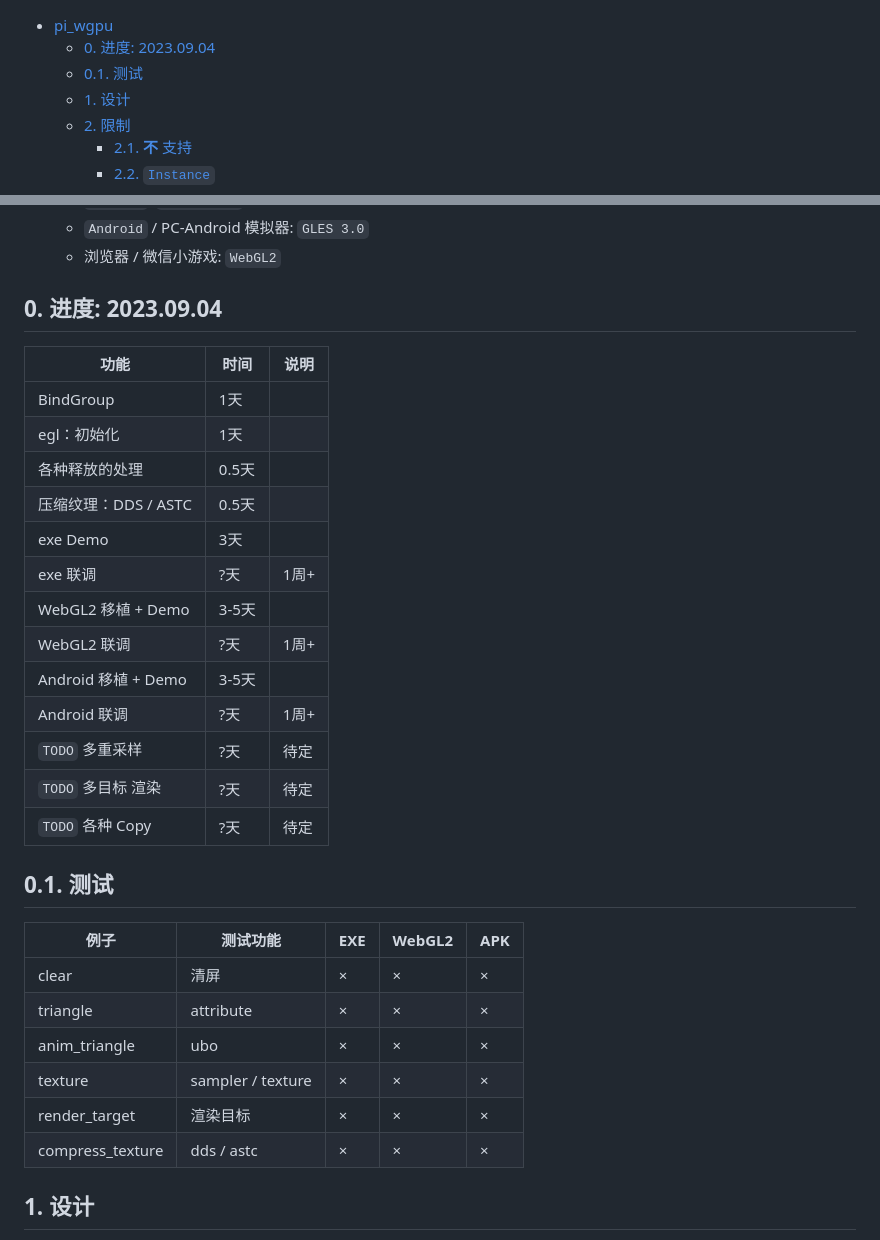
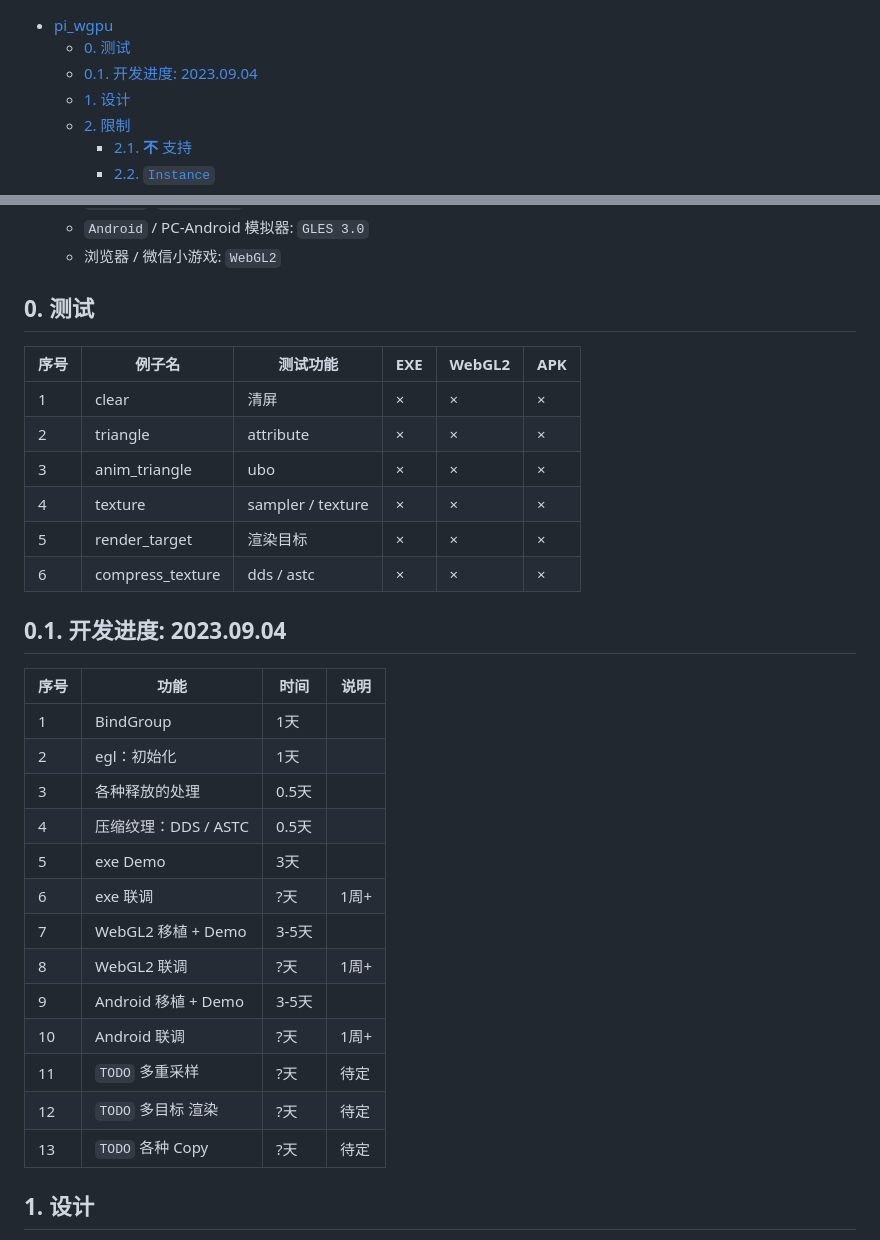
Before and after one commit to GaiaWorld/pi_wgpu, a Markdown page: README.md, 2 parts joined by grey strips. Drawn GitHub-style.

Commit message:
docs: 进度

```diff
--- a/README.md
+++ b/README.md
@@ -1,6 +1,6 @@
 - [pi\_wgpu](#pi_wgpu)
-  - [0. 进度: 2023.09.04](#0-进度-20230904)
-  - [0.1. 测试](#01-测试)
+  - [0. 测试](#0-测试)
+  - [0.1. 开发进度: 2023.09.04](#01-开发进度-20230904)
   - [1. 设计](#1-设计)
   - [2. 限制](#2-限制)
     - [2.1. **不** 支持](#21-不-支持)
@@ -35,35 +35,34 @@
     - `Android` / PC-Android 模拟器: `GLES 3.0`
     - 浏览器 / 微信小游戏: `WebGL2`
 
-## 0. 进度: 2023.09.04
+## 0. 测试
 
-| 功能                 | 时间  | 说明 |
-| -------------------- | ----- | ---- |
-| BindGroup            | 1天   |      |
-| egl：初始化          | 1天   |      |
-| 各种释放的处理       | 0.5天 |
-| 压缩纹理：DDS / ASTC | 0.5天 |      |
-| exe Demo             | 3天   |      |
-| exe 联调             | ?天   | 1周+ |
-| WebGL2 移植 + Demo   | 3-5天 |      |
-| WebGL2 联调          | ?天   | 1周+ |
-| Android 移植 + Demo  | 3-5天 |      |
-| Android 联调         | ?天   | 1周+ |
-| `TODO` 多重采样      | ?天   | 待定 |
-| `TODO` 多目标 渲染   | ?天   | 待定 |
-| `TODO` 各种 Copy     | ?天   | 待定 |
+| 序号 | 例子名           | 测试功能          | EXE | WebGL2 | APK |
+| ---- | ---------------- | ----------------- | --- | ------ | --- |
+| 1    | clear            | 清屏              | ×   | ×      | ×   |
+| 2    | triangle         | attribute         | ×   | ×      | ×   |
+| 3    | anim_triangle    | ubo               | ×   | ×      | ×   |
+| 4    | texture          | sampler / texture | ×   | ×      | ×   |
+| 5    | render_target    | 渲染目标          | ×   | ×      | ×   |
+| 6    | compress_texture | dds / astc        | ×   | ×      | ×   |
 
-## 0.1. 测试
+## 0.1. 开发进度: 2023.09.04
 
-| 例子             | 测试功能          | EXE | WebGL2 | APK |
-| ---------------- | ----------------- | --- | ------ | --- |
-| clear            | 清屏              | ×   | ×      | ×   |
-| triangle         | attribute         | ×   | ×      | ×   |
-| anim_triangle    | ubo               | ×   | ×      | ×   |
-| texture          | sampler / texture | ×   | ×      | ×   |
-| render_target    | 渲染目标          | ×   | ×      | ×   |
-| compress_texture | dds / astc        | ×   | ×      | ×   |
-
+| 序号 | 功能                 | 时间  | 说明 |
+| ---- | -------------------- | ----- | ---- |
+| 1    | BindGroup            | 1天   |      |
+| 2    | egl：初始化          | 1天   |      |
+| 3    | 各种释放的处理       | 0.5天 |
+| 4    | 压缩纹理：DDS / ASTC | 0.5天 |      |
+| 5    | exe Demo             | 3天   |      |
+| 6    | exe 联调             | ?天   | 1周+ |
+| 7    | WebGL2 移植 + Demo   | 3-5天 |      |
+| 8    | WebGL2 联调          | ?天   | 1周+ |
+| 9    | Android 移植 + Demo  | 3-5天 |      |
+| 10   | Android 联调         | ?天   | 1周+ |
+| 11   | `TODO` 多重采样      | ?天   | 待定 |
+| 12   | `TODO` 多目标 渲染   | ?天   | 待定 |
+| 13   | `TODO` 各种 Copy     | ?天   | 待定 |
 
 ## 1. 设计
 
```
